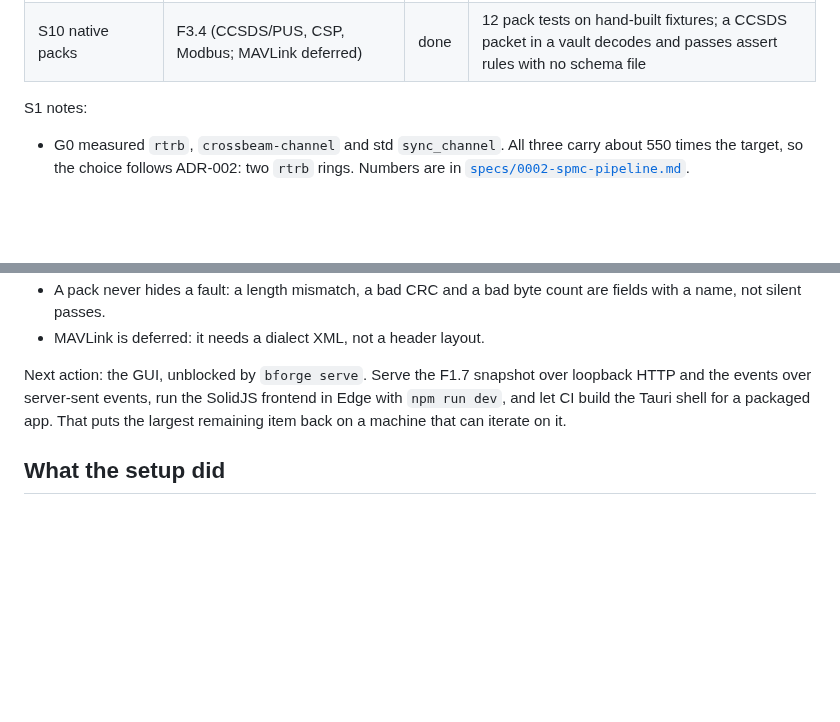
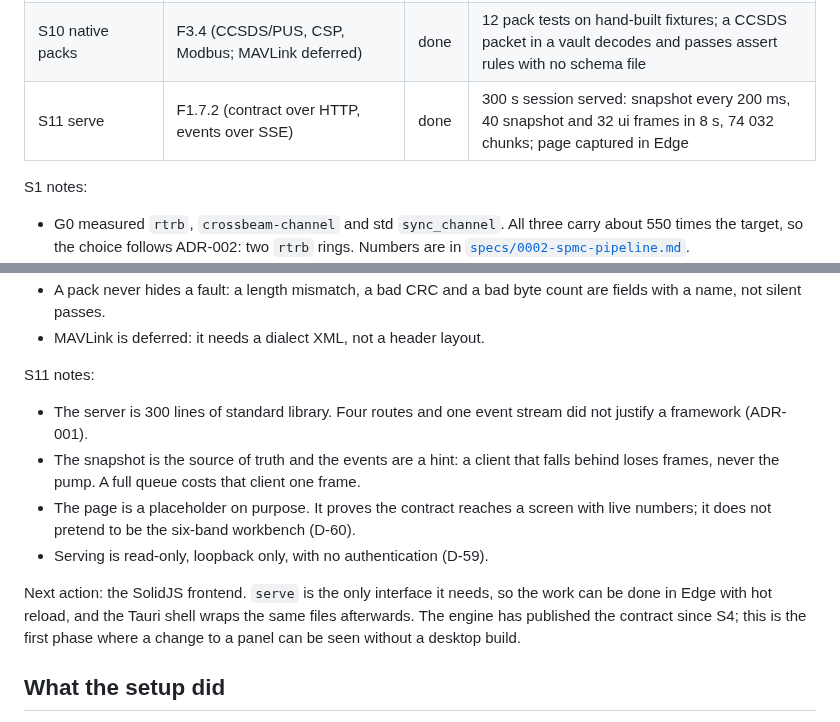
Before and after one commit to siyal343/baud-forge, a Markdown page: PLAN.md, 2 parts joined by grey strips. GitHub-like rendering; blank space fills up the shorter version.

```diff
--- a/PLAN.md
+++ b/PLAN.md
@@ -40,6 +40,7 @@ state through one contract (F1.7).
 | S8b assert fields | D-15 | done | a 6 s recording from the board decodes to 122 frames and passes 5 field, protocol and count checks |
 | S9 sockets | F1.2.7 (TCP, UDP, config) | done | simulator over loopback: tail decodes, record stores 60 frames, assert passes 3 of 3, no hardware |
 | S10 native packs | F3.4 (CCSDS/PUS, CSP, Modbus; MAVLink deferred) | done | 12 pack tests on hand-built fixtures; a CCSDS packet in a vault decodes and passes assert rules with no schema file |
+| S11 serve | F1.7.2 (contract over HTTP, events over SSE) | done | 300 s session served: snapshot every 200 ms, 40 snapshot and 32 ui frames in 8 s, 74 032 chunks; page captured in Edge |
 
 S1 notes:
 
@@ -204,10 +205,20 @@ S10 notes:
   fields with a name, not silent passes.
 - MAVLink is deferred: it needs a dialect XML, not a header layout.
 
-Next action: the GUI, unblocked by `bforge serve`. Serve the F1.7 snapshot over
-loopback HTTP and the events over server-sent events, run the SolidJS frontend in
-Edge with `npm run dev`, and let CI build the Tauri shell for a packaged app. That
-puts the largest remaining item back on a machine that can iterate on it.
+S11 notes:
+
+- The server is 300 lines of standard library. Four routes and one event stream did
+  not justify a framework (ADR-001).
+- The snapshot is the source of truth and the events are a hint: a client that falls
+  behind loses frames, never the pump. A full queue costs that client one frame.
+- The page is a placeholder on purpose. It proves the contract reaches a screen with
+  live numbers; it does not pretend to be the six-band workbench (D-60).
+- Serving is read-only, loopback only, with no authentication (D-59).
+
+Next action: the SolidJS frontend. `serve` is the only interface it needs, so the
+work can be done in Edge with hot reload, and the Tauri shell wraps the same files
+afterwards. The engine has published the contract since S4; this is the first phase
+where a change to a panel can be seen without a desktop build.
 
 ## What the setup did
 
```
Also changed, not shown: DEFERRED.md (+4 -1 lines), README.md (+7 -2 lines), specs/0018-serve-http.md (added, +79 -0 lines), docs/screenshots/serve-page.png (added), 5 other files.
